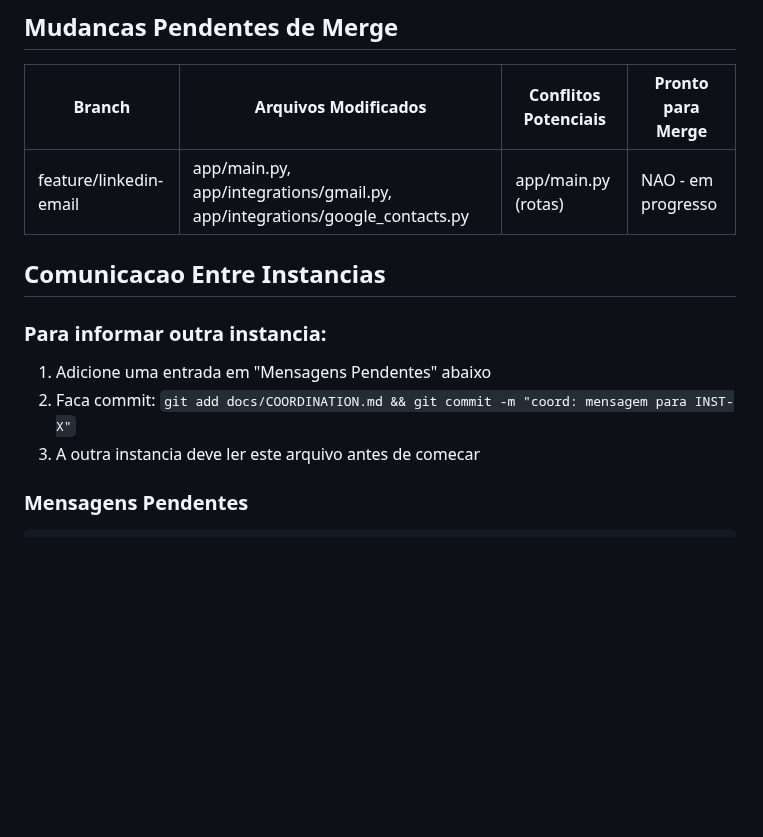
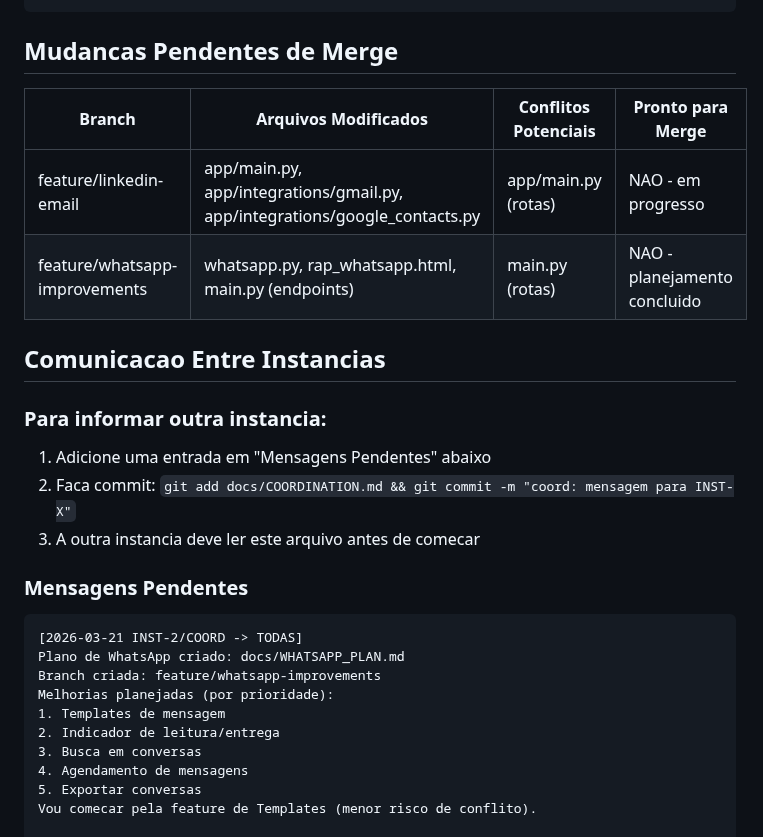
Before and after one commit to renatoprado18/prospect-system-imensiah, a Markdown page: docs/COORDINATION.md, the part around the change. Drawn GitHub-style; blank space fills up the shorter version.

Commit message:
docs: Add WhatsApp improvements plan and update coordination

````diff
--- a/docs/COORDINATION.md
+++ b/docs/COORDINATION.md
@@ -34,6 +34,7 @@ BLOQUEADO - Coordenar antes de editar:
 | Branch | Arquivos Modificados | Conflitos Potenciais | Pronto para Merge |
 |--------|---------------------|---------------------|-------------------|
 | feature/linkedin-email | app/main.py, app/integrations/gmail.py, app/integrations/google_contacts.py | app/main.py (rotas) | NAO - em progresso |
+| feature/whatsapp-improvements | whatsapp.py, rap_whatsapp.html, main.py (endpoints) | main.py (rotas) | NAO - planejamento concluido |
 
 ## Comunicacao Entre Instancias
 
@@ -45,6 +46,17 @@ BLOQUEADO - Coordenar antes de editar:
 ### Mensagens Pendentes
 
 ```
+[2026-03-21 INST-2/COORD -> TODAS]
+Plano de WhatsApp criado: docs/WHATSAPP_PLAN.md
+Branch criada: feature/whatsapp-improvements
+Melhorias planejadas (por prioridade):
+1. Templates de mensagem
+2. Indicador de leitura/entrega
+3. Busca em conversas
+4. Agendamento de mensagens
+5. Exportar conversas
+Vou comecar pela feature de Templates (menor risco de conflito).
+
 [2026-03-21 INST-1 -> COORD]
 INST-1 aqui, confirmando recebimento. Branch criada: feature/linkedin-email
 Modificacoes realizadas (dentro do meu escopo de Email):
````
Also changed, not shown: docs/WHATSAPP_PLAN.md (added, +139 -0 lines).
